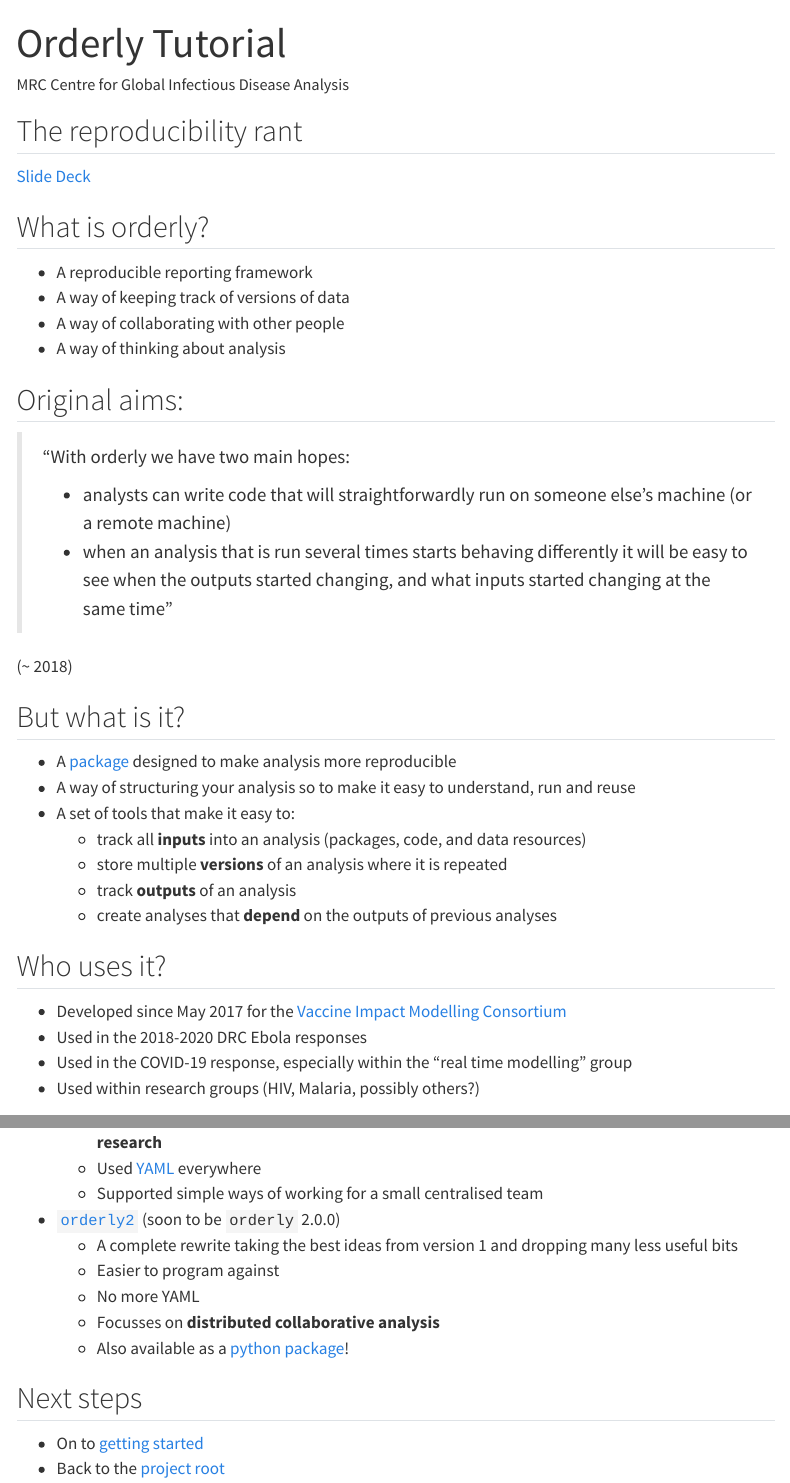
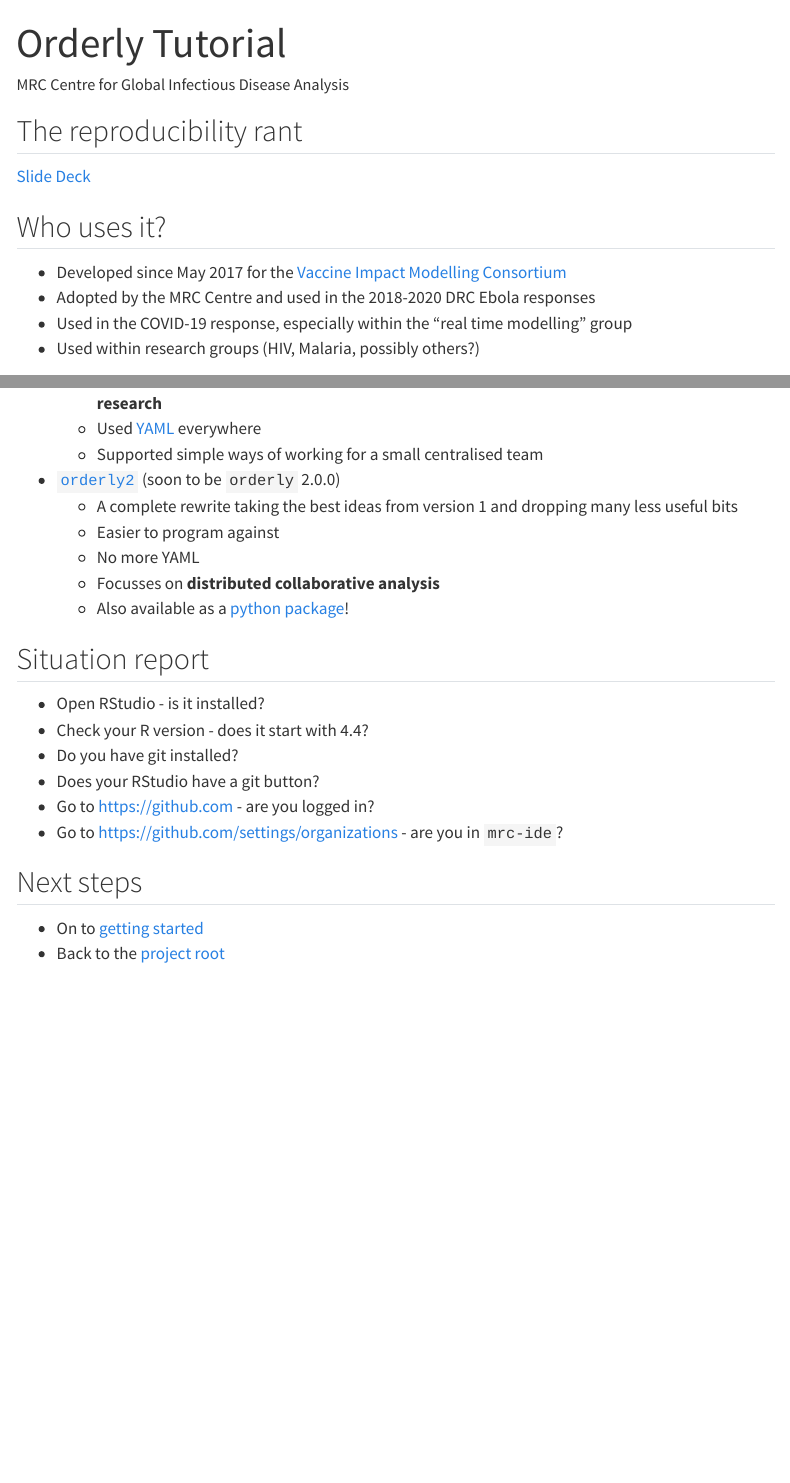
Before and after one commit to mrc-ide/orderly-tutorial, a Quarto document (slides/intro.qmd): the page in a window 1100 px wide, from its top, and a second part further down, joined at a grey line. Rendered offline with R 4.5, knitr and Pandoc in place of Quarto, with nearby package versions; menus at the side of the page are left out.

Commit message:
Updates after package changes

```diff
--- a/slides/intro.qmd
+++ b/slides/intro.qmd
@@ -13,42 +13,10 @@ source("support.R")
 
 [Slide Deck](https://docs.google.com/presentation/d/1Hj82bIQOLx78lOcPP_SwCMsw3nakwvubjlbCAS6OR_A/present?usp=sharing){preview-link="false"}
 
-## What is orderly?
-
-::: {.incremental}
-- A reproducible reporting framework
-- A way of keeping track of versions of data
-- A way of collaborating with other people
-- A way of thinking about analysis
-:::
-
-## Original aims:
-
-> “With orderly we have two main hopes:
->
-> - analysts can write code that will straightforwardly run on someone else’s machine (or a remote machine)
-> - when an analysis that is run several times starts behaving differently it will be easy to see when the outputs started changing, and what inputs started changing at the same time”
-
-(~ 2018)
-
-::: {.notes}
-orderly requires a few conventions around organisation of a project, and after that tries to keep out of your way. However, these requirements are designed to make collaborative development with git easier by minimising conflicts and making backup easier by using an append-only storage system.
-:::
-
-## But what is it? {.smaller}
-
-* A [package](https://mrc-ide.github.io/orderly2) designed to make analysis more reproducible
-* A way of structuring your analysis so to make it easy to understand, run and reuse
-* A set of tools that make it easy to:
-  - track all **inputs** into an analysis (packages, code, and data resources)
-  - store multiple **versions** of an analysis where it is repeated
-  - track **outputs** of an analysis
-  - create analyses that **depend** on the outputs of previous analyses
-
 ## Who uses it?
 
 - Developed since May 2017 for the [Vaccine Impact Modelling Consortium](https://www.vaccineimpact.org/)
-- Used in the 2018-2020 DRC Ebola responses
+- Adopted by the MRC Centre and used in the 2018-2020 DRC Ebola responses
 - Used in the COVID-19 response, especially within the "real time modelling" group
 - Used within research groups (HIV, Malaria, possibly others?)
 
@@ -65,6 +33,15 @@ orderly requires a few conventions around organisation of a project, and after t
   - Focusses on **distributed collaborative analysis**
   - Also available as a [python package](https://pypi.org/project/pyorderly/)!
 
+## Situation report
+
+* Open RStudio - is it installed?
+* Check your R version - does it start with 4.4?
+* Do you have git installed?
+* Does your RStudio have a git button?
+* Go to <https://github.com> - are you logged in?
+* Go to <https://github.com/settings/organizations> - are you in `mrc-ide`?
+
 ## Next steps
 
 * On to [getting started](getting-started.html)
```
Also changed, not shown: inputs/part3/prep.R (+2 -1 lines), slides/collaboration.qmd (+35 -4 lines), slides/getting-started.qmd (+6 -0 lines).
